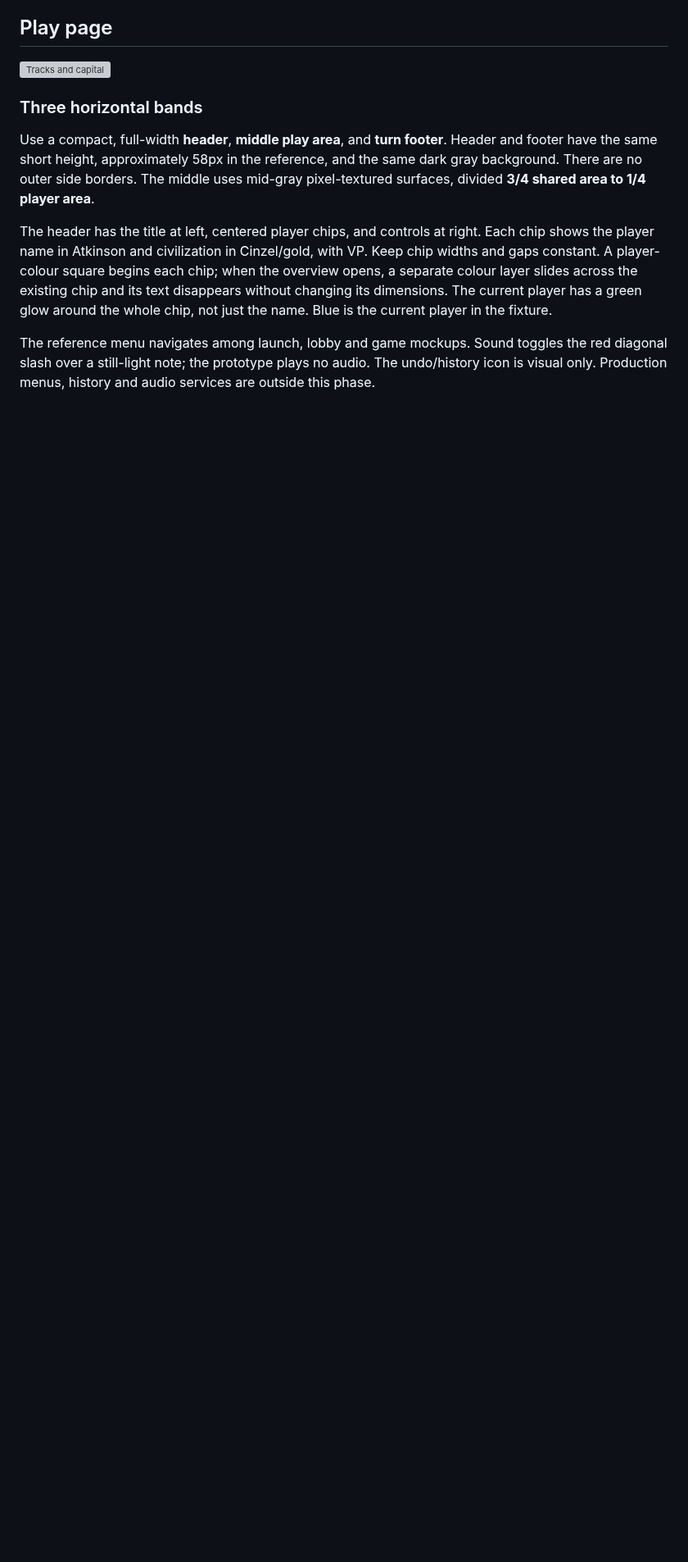
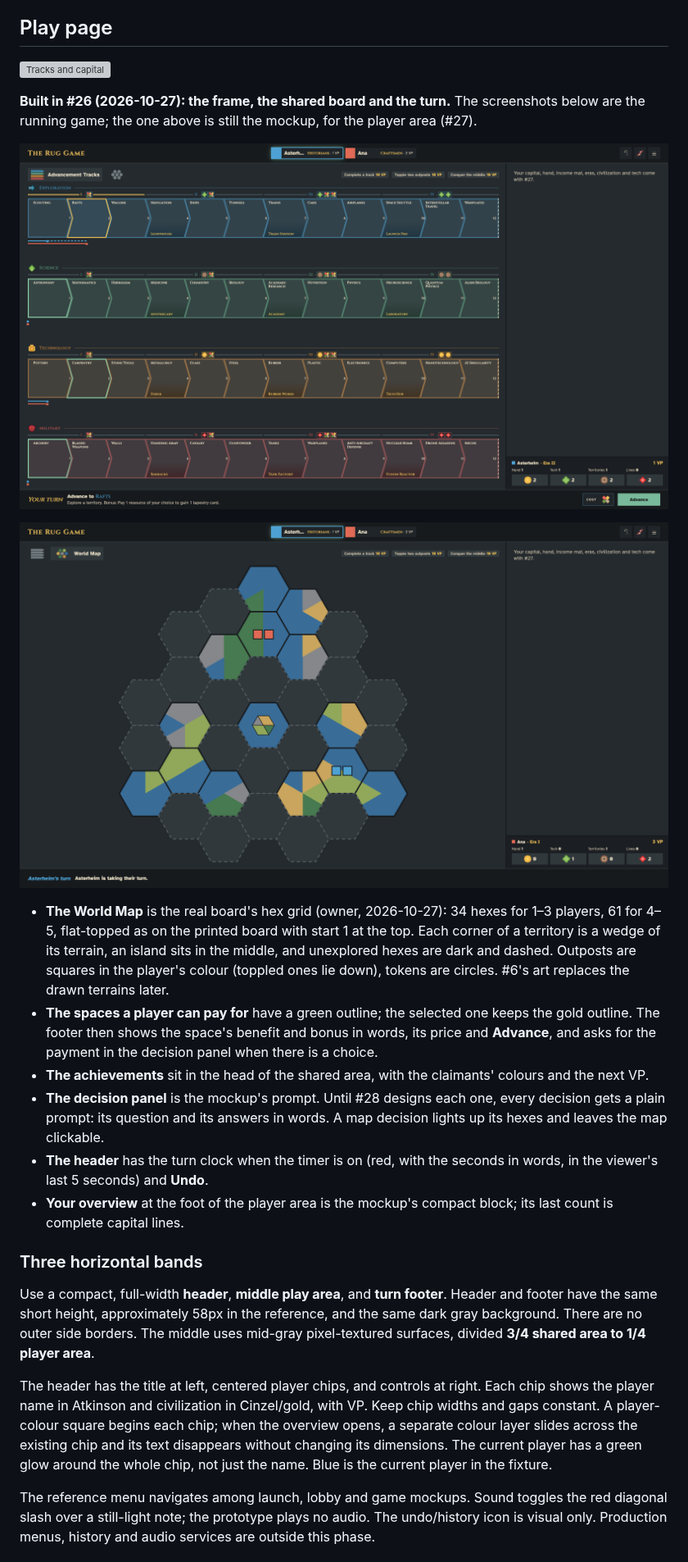
Before and after one commit to serferdinand2/the-rug-game, a Markdown page: docs/ui/README.md, the part around the change. Shown at 82% size. GitHub-like rendering; pictures changed too: docs/ui/screens/game-map.png (added), docs/ui/screens/game-tracks.png (added); blank space fills up the shorter version; grey boxes are pictures that could not be loaded.

```diff
--- a/docs/ui/README.md
+++ b/docs/ui/README.md
@@ -183,6 +183,19 @@ The arrangement and selection styling are the reference. Labels such as Archipel
 
 ![Tracks and capital](screens/tracks-capital.png)
 
+**Built in #26 (2026-10-27): the frame, the shared board and the turn.** The screenshots below are the running game; the one above is still the mockup, for the player area (#27).
+
+![The play screen: the tracks](screens/game-tracks.png)
+
+![The play screen: the World Map](screens/game-map.png)
+
+- **The World Map** is the real board's hex grid (owner, 2026-10-27): 34 hexes for 1–3 players, 61 for 4–5, flat-topped as on the printed board with start 1 at the top. Each corner of a territory is a wedge of its terrain, an island sits in the middle, and unexplored hexes are dark and dashed. Outposts are squares in the player's colour (toppled ones lie down), tokens are circles. #6's art replaces the drawn terrains later.
+- **The spaces a player can pay for** have a green outline; the selected one keeps the gold outline. The footer then shows the space's benefit and bonus in words, its price and **Advance**, and asks for the payment in the decision panel when there is a choice.
+- **The achievements** sit in the head of the shared area, with the claimants' colours and the next VP.
+- **The decision panel** is the mockup's prompt. Until #28 designs each one, every decision gets a plain prompt: its question and its answers in words. A map decision lights up its hexes and leaves the map clickable.
+- **The header** has the turn clock when the timer is on (red, with the seconds in words, in the viewer's last 5 seconds) and **Undo**.
+- **Your overview** at the foot of the player area is the mockup's compact block; its last count is complete capital lines.
+
 ### Three horizontal bands
 
 Use a compact, full-width **header**, **middle play area**, and **turn footer**. Header and footer have the same short height, approximately 58px in the reference, and the same dark gray background. There are no outer side borders. The middle uses mid-gray pixel-textured surfaces, divided **3/4 shared area to 1/4 player area**.
```
Also changed, not shown: CLAUDE.md (+13 -5 lines), README.md (+8 -4 lines), 2 other files.
